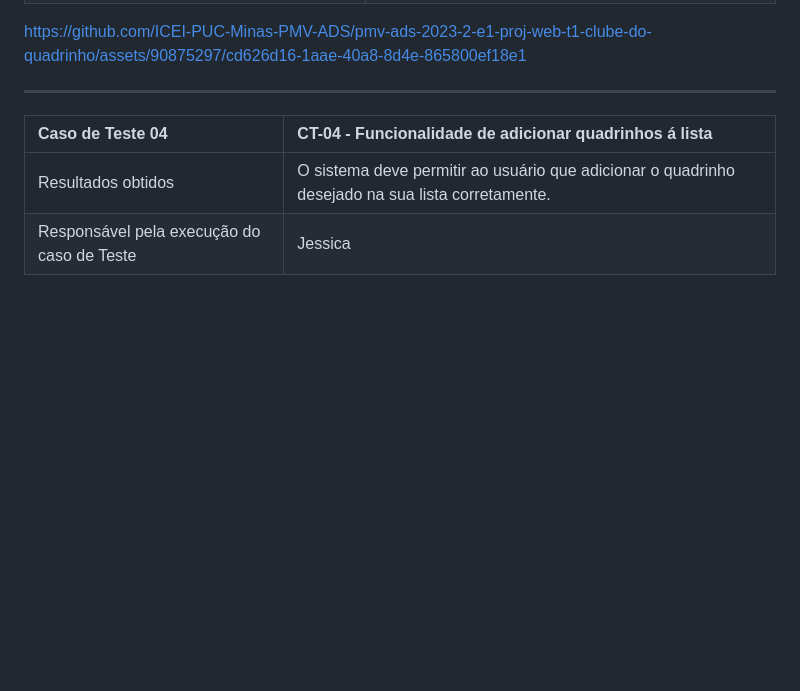
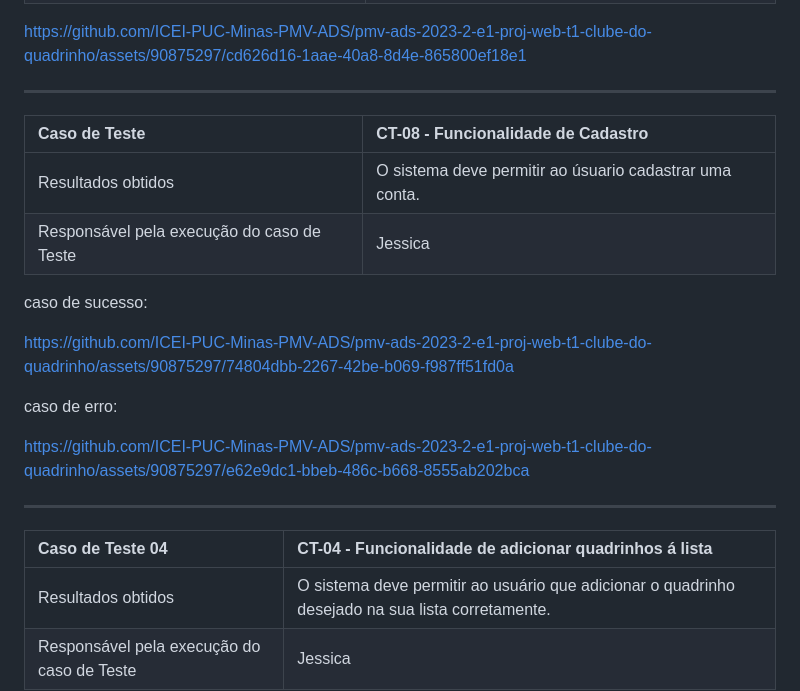
Before and after one commit to JessicaHora/pmv-ads-2023-2-e1-proj-web-t1-clube-do-quadrinho, a Markdown page: documentos/08-Registro de Testes de Software.md, the part around the change. GitHub-like rendering; blank space fills up the shorter version.

```diff
--- a/documentos/08-Registro de Testes de Software.md
+++ b/documentos/08-Registro de Testes de Software.md
@@ -30,6 +30,22 @@ https://github.com/ICEI-PUC-Minas-PMV-ADS/pmv-ads-2023-2-e1-proj-web-t1-clube-do
 | Responsável pela execução do caso de Teste | Jessica |
 
 https://github.com/ICEI-PUC-Minas-PMV-ADS/pmv-ads-2023-2-e1-proj-web-t1-clube-do-quadrinho/assets/90875297/cd626d16-1aae-40a8-8d4e-865800ef18e1
+
+---------------
+|Caso de Teste    | CT-08 -  Funcionalidade de Cadastro |
+|:---|:---|
+| Resultados obtidos | O sistema deve permitir ao úsuario cadastrar uma conta.  |
+| Responsável pela execução do caso de Teste | Jessica |
+
+caso de sucesso:
+
+https://github.com/ICEI-PUC-Minas-PMV-ADS/pmv-ads-2023-2-e1-proj-web-t1-clube-do-quadrinho/assets/90875297/74804dbb-2267-42be-b069-f987ff51fd0a
+
+caso de erro:
+
+
+https://github.com/ICEI-PUC-Minas-PMV-ADS/pmv-ads-2023-2-e1-proj-web-t1-clube-do-quadrinho/assets/90875297/e62e9dc1-bbeb-486c-b668-8555ab202bca
+
 
 ---------------
 
```
